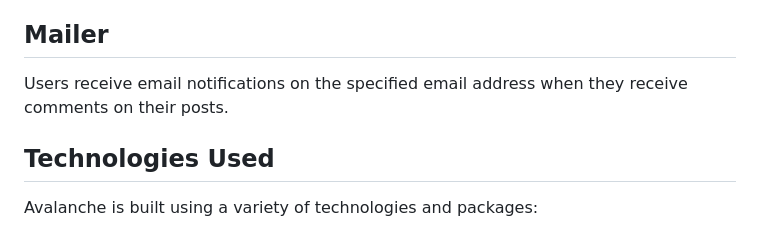
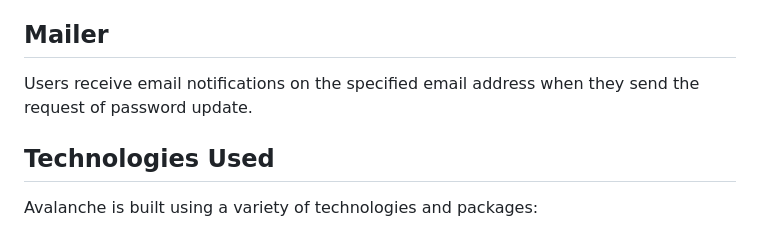
Before and after one commit to priyanshu-mandloi/Social-Media-Website, a Markdown page: README.md, the part around the change. Rendered like a GitHub page.

```diff
--- a/README.md
+++ b/README.md
@@ -44,7 +44,7 @@ Flash messages pop up when users sign in or sign out and when they perform actio
 
 ## Mailer
 
-Users receive email notifications on the specified email address when they receive comments on their posts.
+Users receive email notifications on the specified email address when they send the request of password update.
 
 ## Technologies Used
 
```
